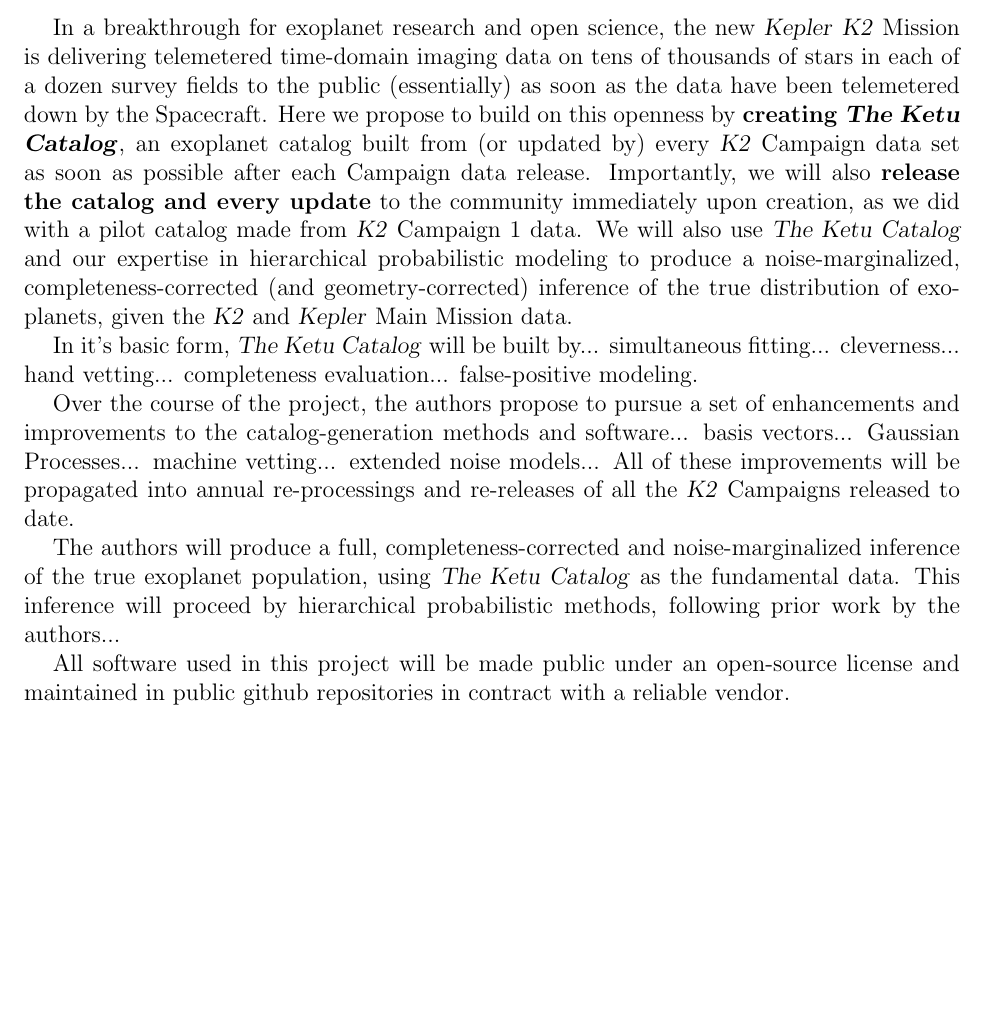
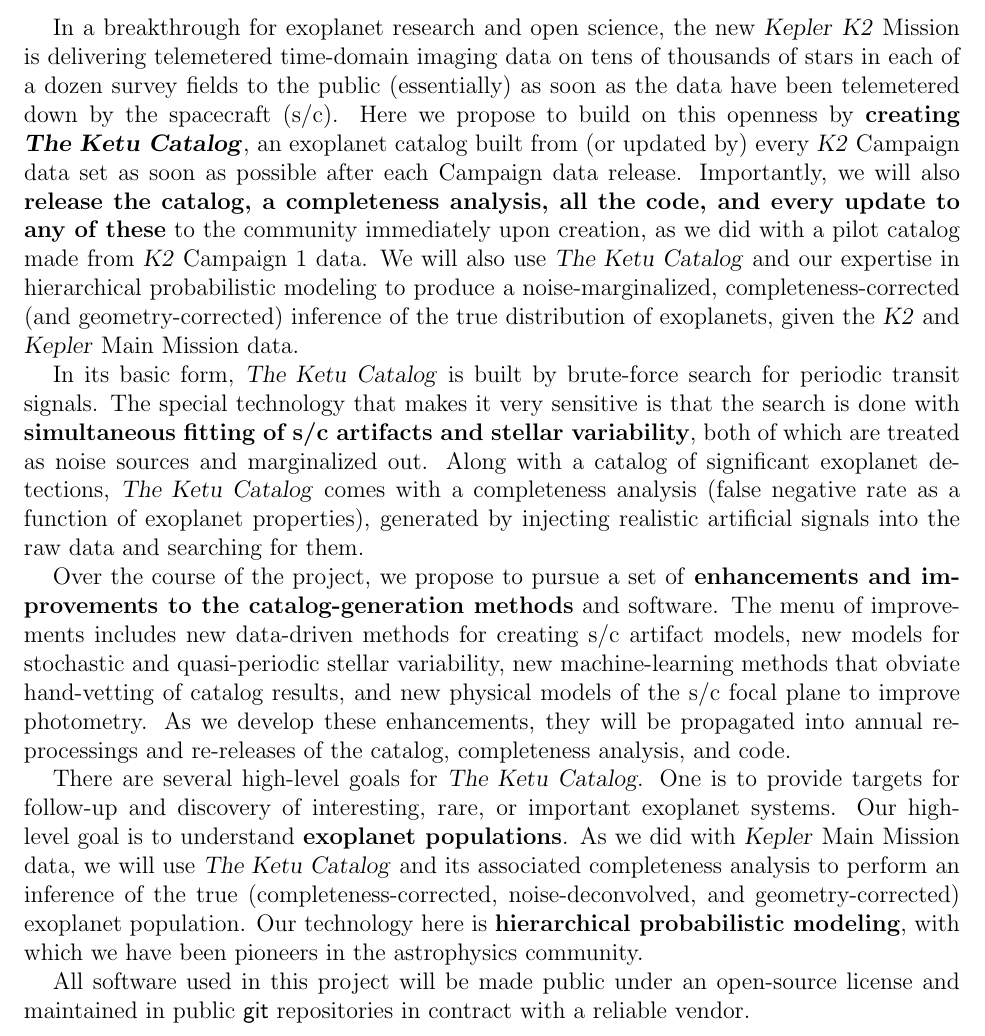
Before and after one commit to davidwhogg/k2-proposal, a LaTeX document (OpenK2/summary.tex): part of the page, cut so that both start at the same text, the shorter picture padded with empty space. Compiled offline with pdfLaTeX.

Commit message:
zeroth draft

```diff
--- a/OpenK2/summary.tex
+++ b/OpenK2/summary.tex
@@ -19,40 +19,57 @@
 \kepler\ \ketu\ Mission is delivering telemetered time-domain imaging
 data on tens of thousands of stars in each of a dozen survey fields to
 the public (essentially) as soon as the data have been telemetered
-down by the Spacecraft.
+down by the spacecraft (s/c).
 Here we propose to build on this openness by \textbf{creating
-  \catalogname}, an exoplanet catalog built from (or updated by)
+  \thecatalog}, an exoplanet catalog built from (or updated by)
 every \ketu\ Campaign data set as soon as possible after each Campaign
 data release.
-Importantly, we will also \textbf{release the catalog and every
-  update} to the community immediately upon creation, as we did with
-a pilot catalog made from \ketu\ Campaign~1 data.
-We will also use \catalogname\ and our expertise in hierarchical
+Importantly, we will also \textbf{release the catalog, a completeness
+  analysis, all the code, and every update to any of these} to the
+community immediately upon creation, as we did with a pilot catalog
+made from \ketu\ Campaign~1 data.
+We will also use \thecatalog\ and our expertise in hierarchical
 probabilistic modeling to produce a noise-marginalized,
 completeness-corrected (and geometry-corrected) inference of the true
 distribution of exoplanets, given the \ketu\ and \kepler\ Main Mission
 data.
 
-In it's basic form, \catalogname\ will be built by... simultaneous
-fitting... cleverness... hand vetting... completeness
-evaluation... false-positive modeling.
+In its basic form, \thecatalog\ is built by brute-force search for
+periodic transit signals.
+The special technology that makes it very sensitive is that the search
+is done with \textbf{simultaneous fitting of s/c artifacts and stellar
+variability}, both of which are treated as noise sources and
+marginalized out.
+Along with a catalog of significant exoplanet detections,
+\thecatalog\ comes with a completeness analysis (false negative rate
+as a function of exoplanet properties), generated by injecting
+realistic artificial signals into the raw data and searching for them.
 
-Over the course of the project, the authors propose to pursue a set of
-enhancements and improvements to the catalog-generation methods and
-software... basis vectors... Gaussian Processes... machine
-vetting... extended noise models...
-All of these improvements will be propagated into annual
-re-processings and re-releases of all the \ketu\ Campaigns released to
-date.
+Over the course of the project, we propose to pursue a set of
+\textbf{enhancements and improvements to the catalog-generation methods} and
+software.
+The menu of improvements includes new data-driven methods for creating
+s/c artifact models, new models for stochastic and quasi-periodic
+stellar variability, new machine-learning methods that obviate
+hand-vetting of catalog results, and new physical models of the s/c
+focal plane to improve photometry.
+As we develop these enhancements, they will be propagated into annual
+re-processings and re-releases of the catalog, completeness analysis,
+and code.
 
-The authors will produce a full, completeness-corrected and
-noise-marginalized inference of the true exoplanet population, using
-\catalogname\ as the fundamental data.
-This inference will proceed by hierarchical probabilistic methods,
-following prior work by the authors...
+There are several high-level goals for \thecatalog.
+One is to provide targets for follow-up and discovery of interesting,
+rare, or important exoplanet systems.
+Our high-level goal is to understand \textbf{exoplanet populations}.
+As we did with \kepler\ Main Mission data, we will use
+\thecatalog\ and its associated completeness analysis to perform an
+inference of the true (completeness-corrected, noise-deconvolved, and
+geometry-corrected) exoplanet population.
+Our technology here is \textbf{hierarchical probabilistic modeling},
+with which we have been pioneers in the astrophysics community.
 
 All software used in this project will be made public under an
-open-source license and maintained in public github repositories in
+open-source license and maintained in public \package{git} repositories in
 contract with a reliable vendor.
 
 \end{document}
```
